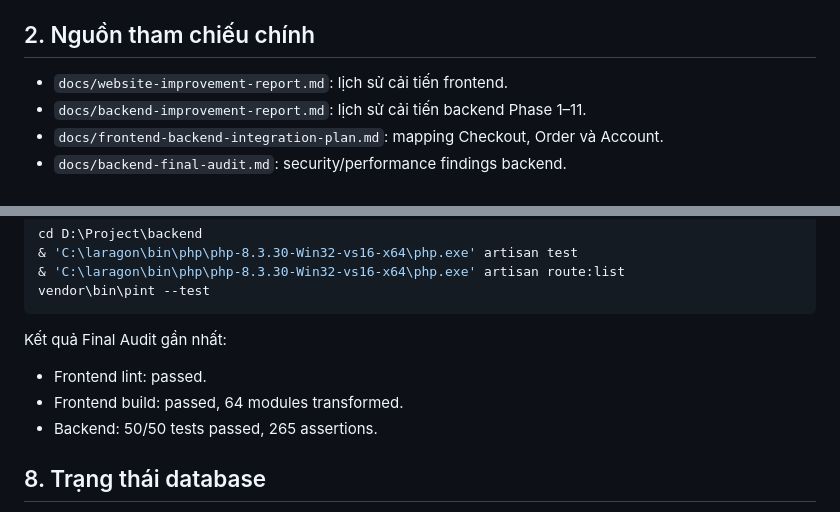
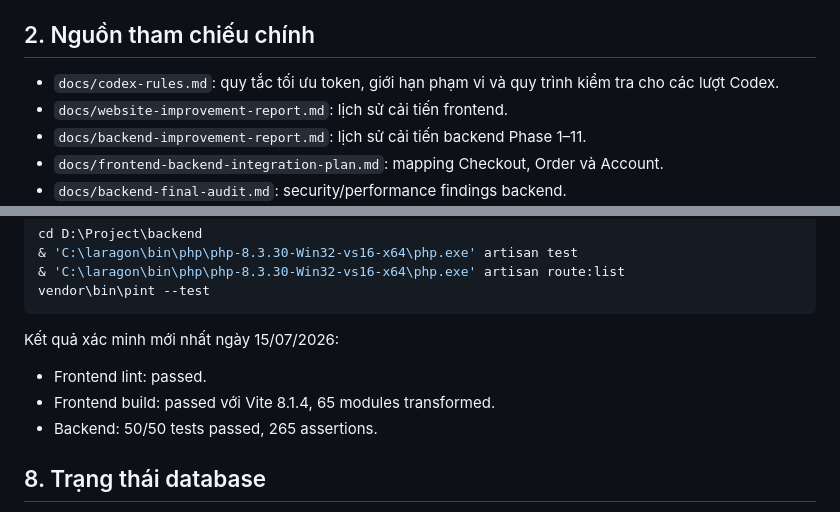
Before and after one commit to quocdaip1/daisy-handmade-store, a Markdown page: docs/project-context.md, 2 parts joined by grey strips. GitHub-like rendering.

````diff
--- a/docs/project-context.md
+++ b/docs/project-context.md
@@ -18,6 +18,7 @@ Daisy Handmade Store là website bán trang sức thủ công lấy cảm hứng
 
 ## 2. Nguồn tham chiếu chính
 
+- `docs/codex-rules.md`: quy tắc tối ưu token, giới hạn phạm vi và quy trình kiểm tra cho các lượt Codex.
 - `docs/website-improvement-report.md`: lịch sử cải tiến frontend.
 - `docs/backend-improvement-report.md`: lịch sử cải tiến backend Phase 1–11.
 - `docs/frontend-backend-integration-plan.md`: mapping Checkout, Order và Account.
@@ -204,10 +205,10 @@ cd D:\Project\backend
 vendor\bin\pint --test
 ```
 
-Kết quả Final Audit gần nhất:
+Kết quả xác minh mới nhất ngày 15/07/2026:
 
 - Frontend lint: passed.
-- Frontend build: passed, 64 modules transformed.
+- Frontend build: passed với Vite 8.1.4, 65 modules transformed.
 - Backend: 50/50 tests passed, 265 assertions.
 
 ## 8. Trạng thái database
````
Also changed, not shown: other parts of docs/project-context.md (+1 -1 lines), docs/codex-rules.md (added, +61 -0 lines), docs/website-improvement-report.md (+15 -0 lines).
